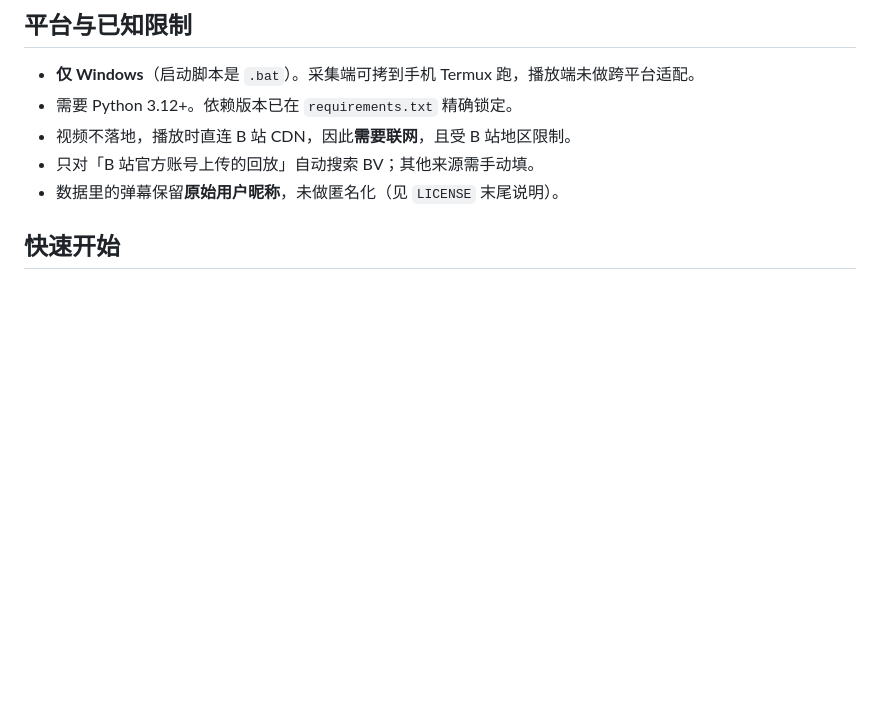
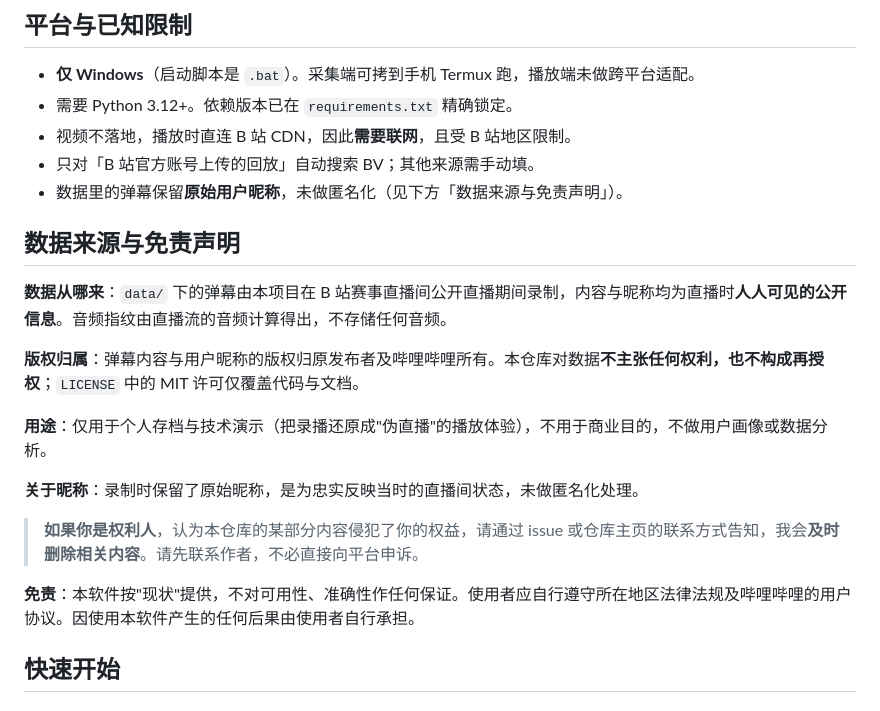
Before and after one commit to root9701/danmaku-timewarp, a Markdown page: README.md, the part around the change. GitHub-like rendering; blank space fills up the shorter version.

Commit message:
docs: README 加数据来源与免责声明
数据含 B 站用户的真实昵称(单一个切片文件就有 3.5 万个不同昵称), 但 README 里
没有显眼处说明来源与边界。补一节独立声明, 而不是只藏在 LICENSE 末尾 ——
LICENSE 很少被普通访客读到。

核心是这一句: 权利人请「先联系作者」, 不必直接向平台申诉。
投诉若先到平台(GitHub DMCA / B 站), 处理方式通常是先下架再申辩; 先到作者则是
删几条数据的事。这句话成本近零, 却能显著降低「直接被下架」的概率。

同时说清三件事:
  - 弹幕与昵称是直播时人人可见的公开信息
  - 数据版权归原发布者与哔哩哔哩, 本项目不主张权利也不构成再授权,
    MIT 许可只覆盖代码与文档
  - 仅用于个人存档与技术演示, 不做用户画像或数据分析

```diff
--- a/README.md
+++ b/README.md
@@ -53,7 +53,21 @@ lol延时直播/
 - 需要 Python 3.12+。依赖版本已在 `requirements.txt` 精确锁定。
 - 视频不落地，播放时直连 B 站 CDN，因此**需要联网**，且受 B 站地区限制。
 - 只对「B 站官方账号上传的回放」自动搜索 BV；其他来源需手动填。
-- 数据里的弹幕保留**原始用户昵称**，未做匿名化（见 `LICENSE` 末尾说明）。
+- 数据里的弹幕保留**原始用户昵称**，未做匿名化（见下方「数据来源与免责声明」）。
+
+## 数据来源与免责声明
+
+**数据从哪来**：`data/` 下的弹幕由本项目在 B 站赛事直播间公开直播期间录制，内容与昵称均为直播时**人人可见的公开信息**。音频指纹由直播流的音频计算得出，不存储任何音频。
+
+**版权归属**：弹幕内容与用户昵称的版权归原发布者及哔哩哔哩所有。本仓库对数据**不主张任何权利，也不构成再授权**；`LICENSE` 中的 MIT 许可仅覆盖代码与文档。
+
+**用途**：仅用于个人存档与技术演示（把录播还原成"伪直播"的播放体验），不用于商业目的，不做用户画像或数据分析。
+
+**关于昵称**：录制时保留了原始昵称，是为忠实反映当时的直播间状态，未做匿名化处理。
+
+> **如果你是权利人**，认为本仓库的某部分内容侵犯了你的权益，请通过 issue 或仓库主页的联系方式告知，我会**及时删除相关内容**。请先联系作者，不必直接向平台申诉。
+
+**免责**：本软件按"现状"提供，不对可用性、准确性作任何保证。使用者应自行遵守所在地区法律法规及哔哩哔哩的用户协议。因使用本软件产生的任何后果由使用者自行承担。
 
 ## 快速开始
 
```
